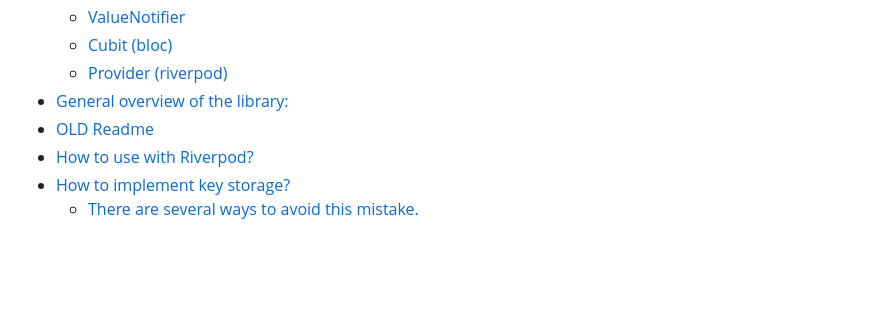
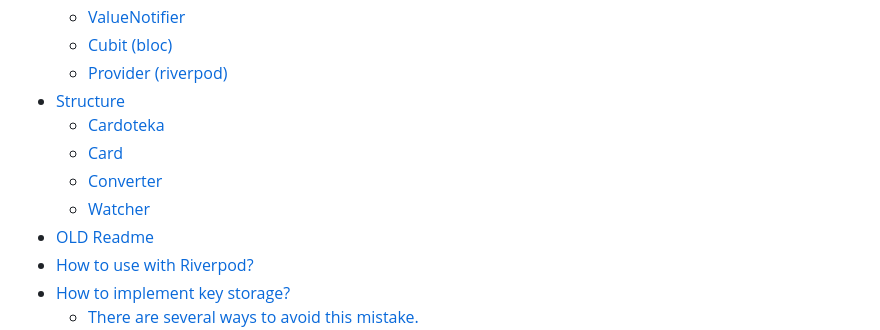
Before and after one commit to PackRuble/cardoteka, a Markdown page: README.md, the part around the change printed below. Drawn GitHub-style; blank space fills up the shorter version.

```diff
--- a/README.md
+++ b/README.md
@@ -12,7 +12,11 @@ In progress...
     * [ValueNotifier](#valuenotifier)
     * [Cubit (bloc)](#cubit-bloc)
     * [Provider (riverpod)](#provider-riverpod)
-  * [General overview of the library:](#general-overview-of-the-library)
+  * [Structure](#structure)
+    * [Cardoteka](#cardoteka)
+    * [Card](#card)
+    * [Converter](#converter)
+    * [Watcher](#watcher)
   * [OLD Readme](#old-readme-)
   * [How to use with Riverpod?](#how-to-use-with-riverpod)
   * [How to implement key storage?](#how-to-implement-key-storage)
```
Also changed, not shown: other parts of README.md (+34 -2 lines).
